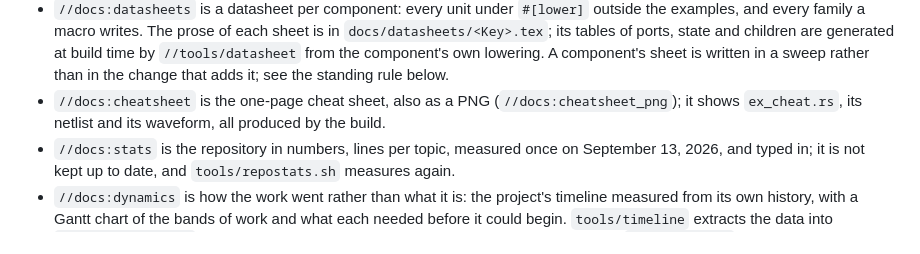
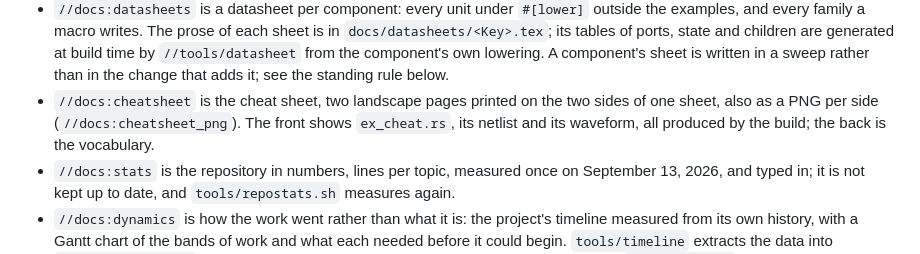
Before and after one commit to filmil/hdl-txhdl, a Markdown page: AGENTS.md, the part around the change. Rendered like a GitHub page.

Commit message:
docs: the cheat sheet is two-sided
AGENTS.md's list of documents and docs/README.md called it the one-page cheat sheet; both now say two sides of one sheet, with a PNG per side. Closes #568.

This commit has been created by an automated coding assistant,
with human supervision.

Prompt used to generate this change, in full:

> the language has changed a lot since we started, can you update the tutorial and cheat sheet. reword cheat sheet prose to be more personable, and use 2 sheets for content - it will be printed on a single sheet of paper using both sides

Co-Authored-By: Claude Opus 5.5 <noreply@anthropic.com>
Claude-Session: https://claude.ai/code/session_0159F4YpLH79ExCbDbGgGpMG

```diff
--- a/AGENTS.md
+++ b/AGENTS.md
@@ -138,9 +138,11 @@ all under `//docs`:
   `//tools/datasheet` from the component's own lowering.
   A component's sheet is written in a sweep rather than in the change
   that adds it; see the standing rule below.
-* `//docs:cheatsheet` is the one-page cheat sheet, also as a PNG
-  (`//docs:cheatsheet_png`); it shows `ex_cheat.rs`, its netlist and
-  its waveform, all produced by the build.
+* `//docs:cheatsheet` is the cheat sheet, two landscape pages printed
+  on the two sides of one sheet, also as a PNG per side
+  (`//docs:cheatsheet_png`). The front shows `ex_cheat.rs`, its
+  netlist and its waveform, all produced by the build; the back is
+  the vocabulary.
 * `//docs:stats` is the repository in numbers, lines per topic,
   measured once on September 13, 2026, and typed in; it is not kept up
   to date, and `tools/repostats.sh` measures again.
```
Also changed, not shown: docs/README.md (+1 -1 lines).
